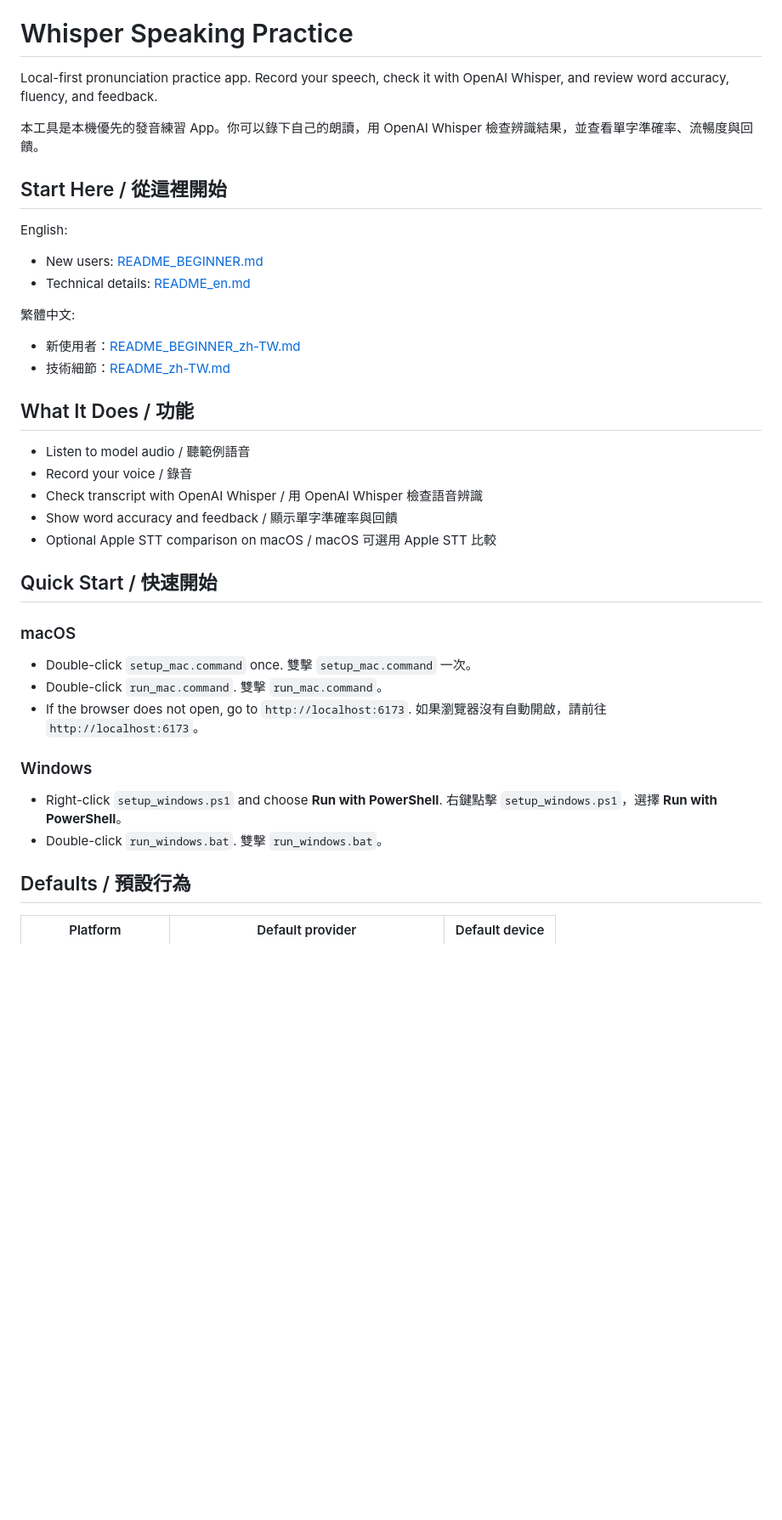
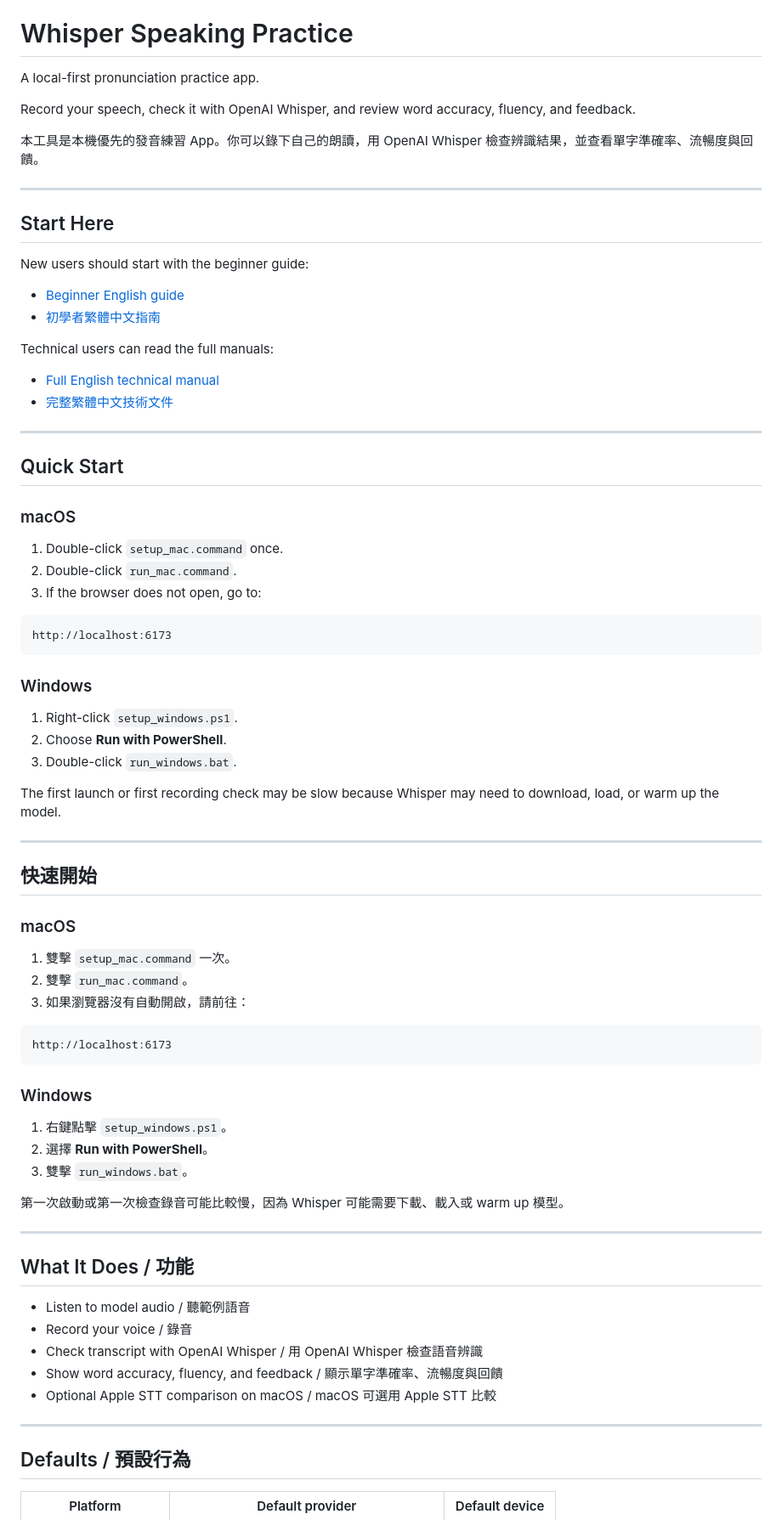
Before and after one commit to codewriterrussian/whisper_learning, a Markdown page: README.md, the part around one of its changes. Shown at 85% size. Drawn GitHub-style; blank space fills up the shorter version.

Commit message:
Refresh release documentation for beginner-friendly landing page

````diff
--- a/README.md
+++ b/README.md
@@ -11,47 +11,81 @@
 
 # Whisper Speaking Practice
 
-Local-first pronunciation practice app. Record your speech, check it with OpenAI Whisper, and review word accuracy, fluency, and feedback.
+A local-first pronunciation practice app.
+
+Record your speech, check it with OpenAI Whisper, and review word accuracy, fluency, and feedback.
 
 本工具是本機優先的發音練習 App。你可以錄下自己的朗讀，用 OpenAI Whisper 檢查辨識結果，並查看單字準確率、流暢度與回饋。
 
-## Start Here / 從這裡開始
+---
 
-English:
+## Start Here
 
-- New users: [README_BEGINNER.md](README_BEGINNER.md)
-- Technical details: [README_en.md](README_en.md)
+New users should start with the beginner guide:
 
-繁體中文:
+- [Beginner English guide](README_BEGINNER.md)
+- [初學者繁體中文指南](README_BEGINNER_zh-TW.md)
 
-- 新使用者：[README_BEGINNER_zh-TW.md](README_BEGINNER_zh-TW.md)
-- 技術細節：[README_zh-TW.md](README_zh-TW.md)
+Technical users can read the full manuals:
+
+- [Full English technical manual](README_en.md)
+- [完整繁體中文技術文件](README_zh-TW.md)
+
+---
+
+## Quick Start
+
+### macOS
+
+1. Double-click `setup_mac.command` once.
+2. Double-click `run_mac.command`.
+3. If the browser does not open, go to:
+
+```text
+http://localhost:6173
+```
+
+### Windows
+
+1. Right-click `setup_windows.ps1`.
+2. Choose **Run with PowerShell**.
+3. Double-click `run_windows.bat`.
+
+The first launch or first recording check may be slow because Whisper may need to download, load, or warm up the model.
+
+---
+
+## 快速開始
+
+### macOS
+
+1. 雙擊 `setup_mac.command` 一次。
+2. 雙擊 `run_mac.command`。
+3. 如果瀏覽器沒有自動開啟，請前往：
+
+```text
+http://localhost:6173
+```
+
+### Windows
+
+1. 右鍵點擊 `setup_windows.ps1`。
+2. 選擇 **Run with PowerShell**。
+3. 雙擊 `run_windows.bat`。
+
+第一次啟動或第一次檢查錄音可能比較慢，因為 Whisper 可能需要下載、載入或 warm up 模型。
+
+---
 
 ## What It Does / 功能
 
 - Listen to model audio / 聽範例語音
 - Record your voice / 錄音
 - Check transcript with OpenAI Whisper / 用 OpenAI Whisper 檢查語音辨識
-- Show word accuracy and feedback / 顯示單字準確率與回饋
+- Show word accuracy, fluency, and feedback / 顯示單字準確率、流暢度與回饋
 - Optional Apple STT comparison on macOS / macOS 可選用 Apple STT 比較
 
-## Quick Start / 快速開始
-
-### macOS
-
-- Double-click `setup_mac.command` once.
-  雙擊 `setup_mac.command` 一次。
-- Double-click `run_mac.command`.
-  雙擊 `run_mac.command`。
-- If the browser does not open, go to `http://localhost:6173`.
-  如果瀏覽器沒有自動開啟，請前往 `http://localhost:6173`。
-
-### Windows
-
-- Right-click `setup_windows.ps1` and choose **Run with PowerShell**.
-  右鍵點擊 `setup_windows.ps1`，選擇 **Run with PowerShell**。
-- Double-click `run_windows.bat`.
-  雙擊 `run_windows.bat`。
+---
 
 ## Defaults / 預設行為
 
````
Also changed, not shown: other parts of README.md (+68 -19 lines).
